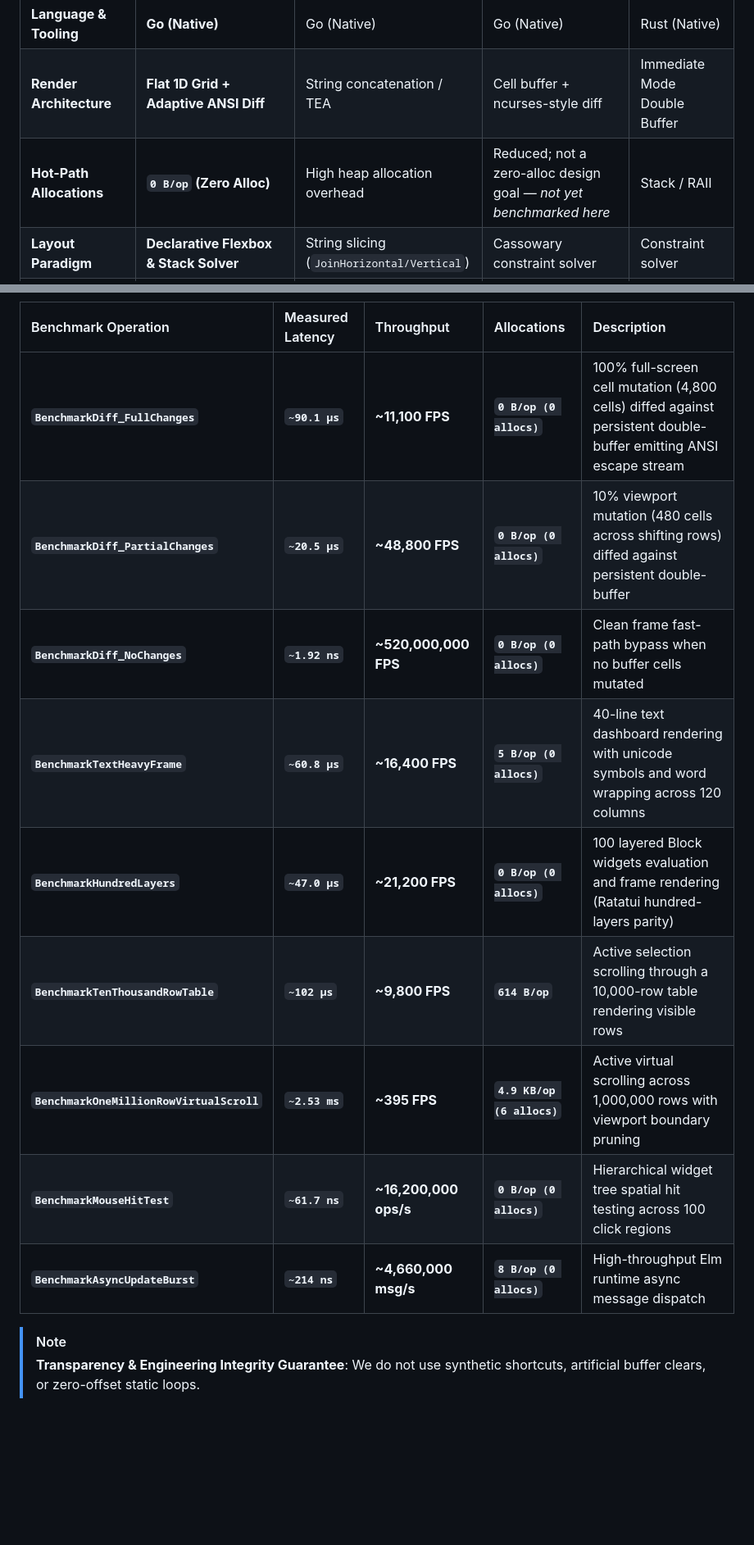
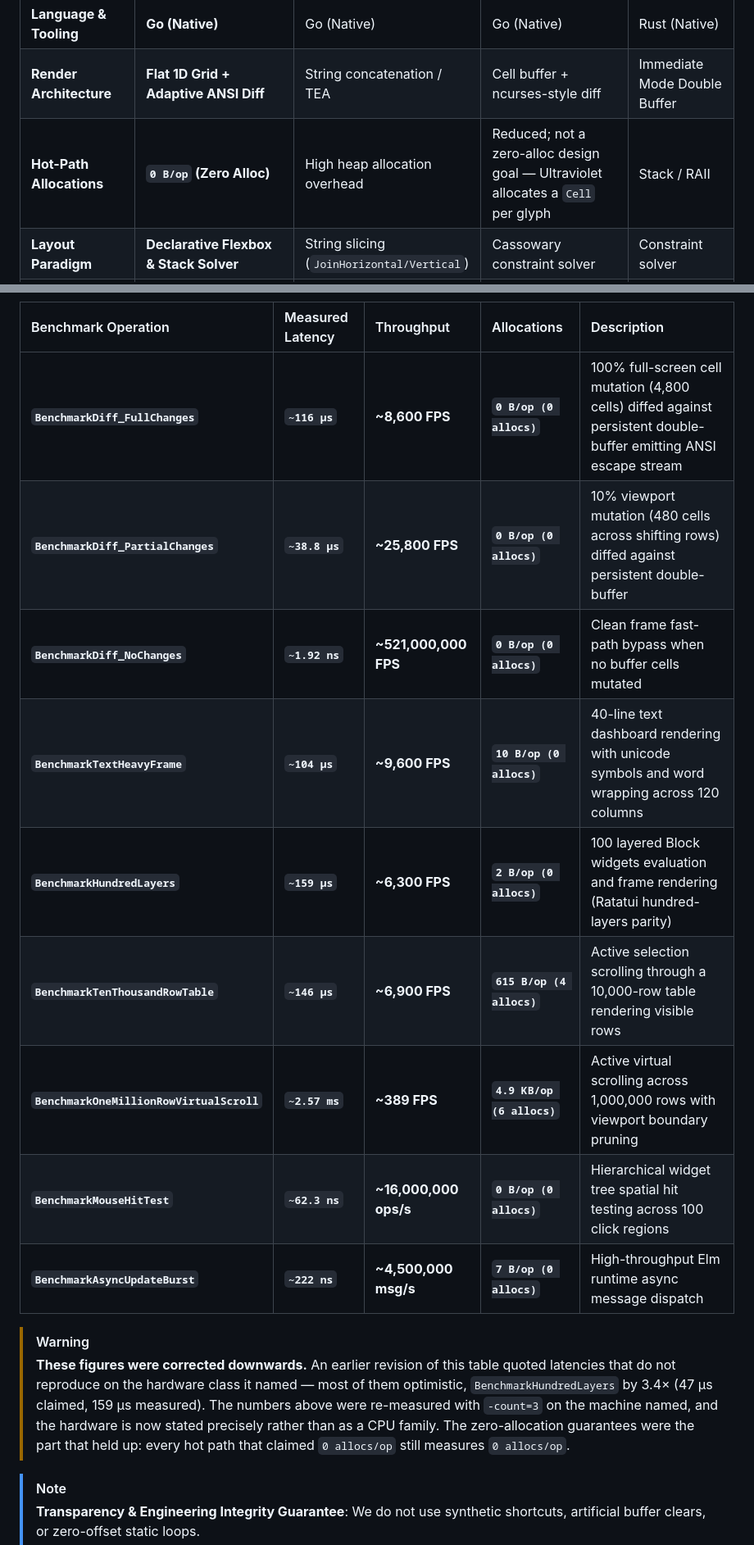
Before and after one commit to thebanri/limoni, a Markdown page: README.md, 2 parts joined by grey strips. Shown at 82% size. Rendered like a GitHub page; blank space fills up the shorter version.

```diff
--- a/README.md
+++ b/README.md
@@ -80,7 +80,7 @@ By utilizing a **flat 1D cell grid**, **zero-allocation hot-paths**, and an **op
 | :--- | :--- | :--- | :--- | :--- |
 | **Language & Tooling** | **Go (Native)** | Go (Native) | Go (Native) | Rust (Native) |
 | **Render Architecture** | **Flat 1D Grid + Adaptive ANSI Diff** | String concatenation / TEA | Cell buffer + ncurses-style diff | Immediate Mode Double Buffer |
-| **Hot-Path Allocations**| **`0 B/op` (Zero Alloc)** | High heap allocation overhead | Reduced; not a zero-alloc design goal — *not yet benchmarked here* | Stack / RAII |
+| **Hot-Path Allocations**| **`0 B/op` (Zero Alloc)** | High heap allocation overhead | Reduced; not a zero-alloc design goal — Ultraviolet allocates a `Cell` per glyph | Stack / RAII |
 | **Layout Paradigm** | **Declarative Flexbox & Stack Solver** | String slicing (`JoinHorizontal/Vertical`) | Cassowary constraint solver | Constraint solver |
 | **Mouse Interaction** | **Spatial Hit-Testing & Z-Index Routing** | None (manual coordinate math) | SGR mouse events; no built-in hit-testing | Manual coordinates |
 | **Double Buffering & Diff** | **Sub-microsecond dirty-cell diff + Adaptive flush** | None (entire strings dumped to stdout) | Cell diff + `ECH`/`REP`/`ICH`/`DCH` + scroll optimization | Double-buffered diff |
@@ -456,15 +467,24 @@ go run ./benchmarks/runners/dashboard -output benchmark-results/dashboard.html b
 
 | Benchmark Operation | Measured Latency | Throughput | Allocations | Description |
 | :--- | :--- | :--- | :--- | :--- |
-| **`BenchmarkDiff_FullChanges`** | **`~90.1 µs`** | **~11,100 FPS** | **`0 B/op (0 allocs)`** | 100% full-screen cell mutation (4,800 cells) diffed against persistent double-buffer emitting ANSI escape stream |
-| **`BenchmarkDiff_PartialChanges`** | **`~20.5 µs`** | **~48,800 FPS** | **`0 B/op (0 allocs)`** | 10% viewport mutation (480 cells across shifting rows) diffed against persistent double-buffer |
-| **`BenchmarkDiff_NoChanges`** | **`~1.92 ns`** | **~520,000,000 FPS** | **`0 B/op (0 allocs)`** | Clean frame fast-path bypass when no buffer cells mutated |
-| **`BenchmarkTextHeavyFrame`** | **`~60.8 µs`** | **~16,400 FPS** | **`5 B/op (0 allocs)`** | 40-line text dashboard rendering with unicode symbols and word wrapping across 120 columns |
-| **`BenchmarkHundredLayers`** | **`~47.0 µs`** | **~21,200 FPS** | **`0 B/op (0 allocs)`** | 100 layered Block widgets evaluation and frame rendering (Ratatui hundred-layers parity) |
-| **`BenchmarkTenThousandRowTable`** | **`~102 µs`** | **~9,800 FPS** | **`614 B/op`** | Active selection scrolling through a 10,000-row table rendering visible rows |
-| **`BenchmarkOneMillionRowVirtualScroll`**| **`~2.53 ms`** | **~395 FPS** | **`4.9 KB/op (6 allocs)`** | Active virtual scrolling across 1,000,000 rows with viewport boundary pruning |
-| **`BenchmarkMouseHitTest`** | **`~61.7 ns`** | **~16,200,000 ops/s**| **`0 B/op (0 allocs)`** | Hierarchical widget tree spatial hit testing across 100 click regions |
-| **`BenchmarkAsyncUpdateBurst`** | **`~214 ns`** | **~4,660,000 msg/s** | **`8 B/op (0 allocs)`** | High-throughput Elm runtime async message dispatch |
+| **`BenchmarkDiff_FullChanges`** | **`~116 µs`** | **~8,600 FPS** | **`0 B/op (0 allocs)`** | 100% full-screen cell mutation (4,800 cells) diffed against persistent double-buffer emitting ANSI escape stream |
+| **`BenchmarkDiff_PartialChanges`** | **`~38.8 µs`** | **~25,800 FPS** | **`0 B/op (0 allocs)`** | 10% viewport mutation (480 cells across shifting rows) diffed against persistent double-buffer |
+| **`BenchmarkDiff_NoChanges`** | **`~1.92 ns`** | **~521,000,000 FPS** | **`0 B/op (0 allocs)`** | Clean frame fast-path bypass when no buffer cells mutated |
+| **`BenchmarkTextHeavyFrame`** | **`~104 µs`** | **~9,600 FPS** | **`10 B/op (0 allocs)`** | 40-line text dashboard rendering with unicode symbols and word wrapping across 120 columns |
+| **`BenchmarkHundredLayers`** | **`~159 µs`** | **~6,300 FPS** | **`2 B/op (0 allocs)`** | 100 layered Block widgets evaluation and frame rendering (Ratatui hundred-layers parity) |
+| **`BenchmarkTenThousandRowTable`** | **`~146 µs`** | **~6,900 FPS** | **`615 B/op (4 allocs)`** | Active selection scrolling through a 10,000-row table rendering visible rows |
+| **`BenchmarkOneMillionRowVirtualScroll`**| **`~2.57 ms`** | **~389 FPS** | **`4.9 KB/op (6 allocs)`** | Active virtual scrolling across 1,000,000 rows with viewport boundary pruning |
+| **`BenchmarkMouseHitTest`** | **`~62.3 ns`** | **~16,000,000 ops/s**| **`0 B/op (0 allocs)`** | Hierarchical widget tree spatial hit testing across 100 click regions |
+| **`BenchmarkAsyncUpdateBurst`** | **`~222 ns`** | **~4,500,000 msg/s** | **`7 B/op (0 allocs)`** | High-throughput Elm runtime async message dispatch |
+
+> [!WARNING]
+> **These figures were corrected downwards.** An earlier revision of this table
+> quoted latencies that do not reproduce on the hardware class it named — most
+> of them optimistic, `BenchmarkHundredLayers` by 3.4× (47 µs claimed, 159 µs
+> measured). The numbers above were re-measured with `-count=3` on the machine
+> named, and the hardware is now stated precisely rather than as a CPU family.
+> The zero-allocation guarantees were the part that held up: every hot path
+> that claimed `0 allocs/op` still measures `0 allocs/op`.
 
 > [!NOTE]
 > **Transparency & Engineering Integrity Guarantee**:
```
Also changed, not shown: other parts of README.md (+15 -4 lines), README_TR.md (+34 -12 lines).
